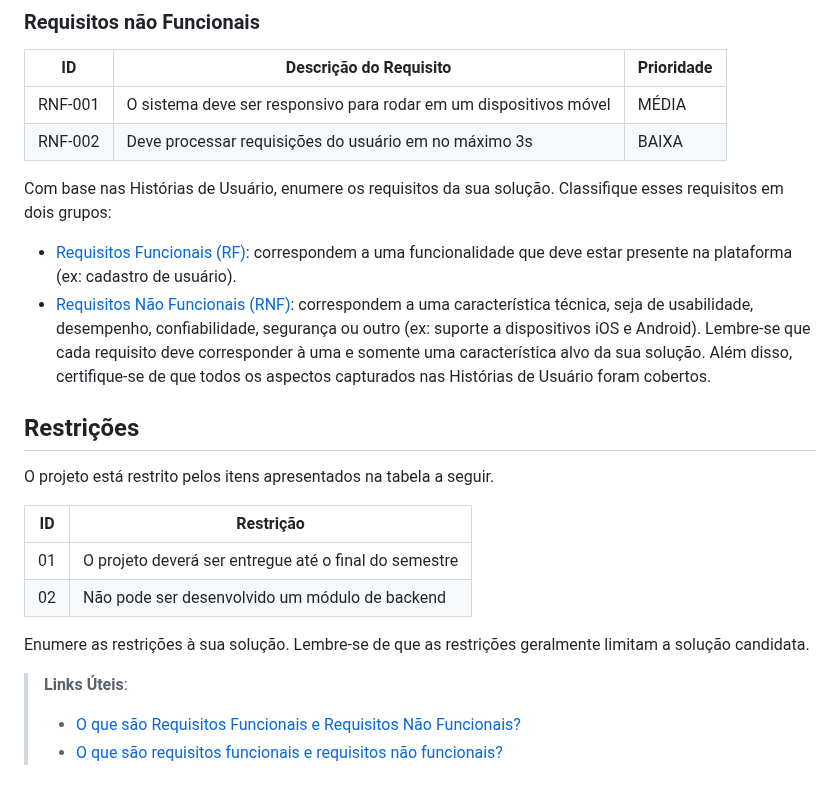
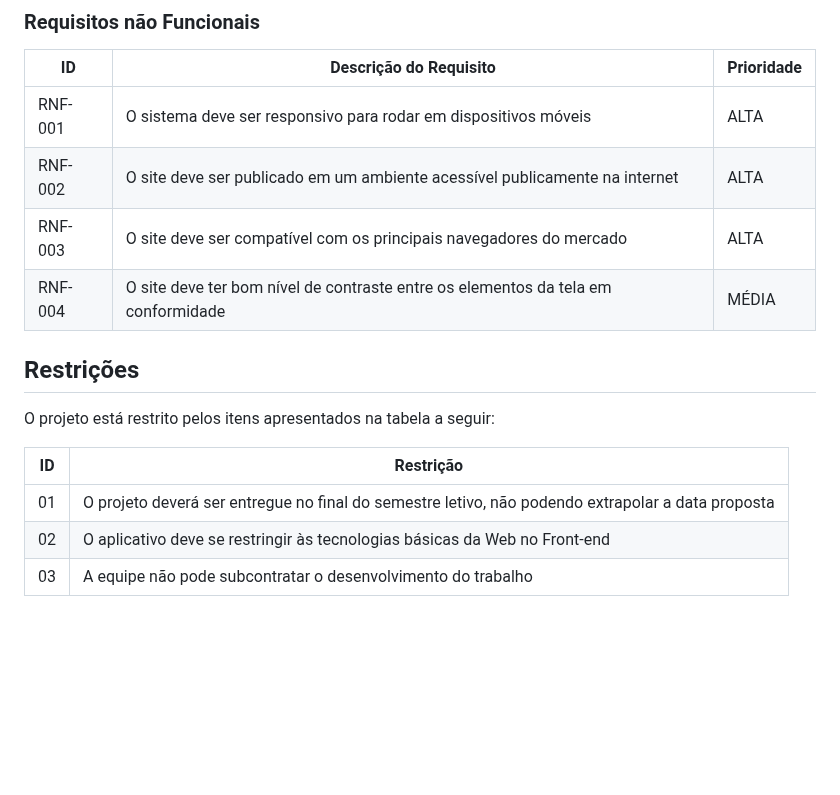
Before and after one commit to RaulJanon/pmv-ads-2023-1-e1-proj-web-t2-grupo-4-ongs-e-voluntariado, a Markdown page: docs/02-Especificação do Projeto.md, the part around one of its changes. Drawn GitHub-style; blank space fills up the shorter version.

```diff
--- a/docs/02-Especificação do Projeto.md
+++ b/docs/02-Especificação do Projeto.md
@@ -56,36 +48,18 @@ As tabelas que se seguem apresentam os requisitos funcionais e não funcionais q
 
 |ID     | Descrição do Requisito  |Prioridade |
 |-------|-------------------------|----|
-|RNF-001| O sistema deve ser responsivo para rodar em um dispositivos móvel | MÉDIA |
-|RNF-002| Deve processar requisições do usuário em no máximo 3s |  BAIXA |
+|RNF-001| O sistema deve ser responsivo para rodar em dispositivos móveis | ALTA |
+|RNF-002| O site deve ser publicado em um ambiente acessível publicamente na internet  |  ALTA |
+|RNF-003| O site deve ser compatível com os principais navegadores do mercado  |  ALTA |
+|RNF-004| O site deve ter bom nível de contraste entre os elementos da tela em conformidade  |  MÉDIA |
 
-Com base nas Histórias de Usuário, enumere os requisitos da sua solução. Classifique esses requisitos em dois grupos:
-
-- [Requisitos Funcionais
- (RF)](https://pt.wikipedia.org/wiki/Requisito_funcional):
- correspondem a uma funcionalidade que deve estar presente na
-  plataforma (ex: cadastro de usuário).
-- [Requisitos Não Funcionais
-  (RNF)](https://pt.wikipedia.org/wiki/Requisito_n%C3%A3o_funcional):
-  correspondem a uma característica técnica, seja de usabilidade,
-  desempenho, confiabilidade, segurança ou outro (ex: suporte a
-  dispositivos iOS e Android).
-Lembre-se que cada requisito deve corresponder à uma e somente uma
-característica alvo da sua solução. Além disso, certifique-se de que
-todos os aspectos capturados nas Histórias de Usuário foram cobertos.
 
 ## Restrições
 
-O projeto está restrito pelos itens apresentados na tabela a seguir.
+O projeto está restrito pelos itens apresentados na tabela a seguir:
 
 |ID| Restrição                                             |
 |--|-------------------------------------------------------|
-|01| O projeto deverá ser entregue até o final do semestre |
-|02| Não pode ser desenvolvido um módulo de backend        |
-
-
-Enumere as restrições à sua solução. Lembre-se de que as restrições geralmente limitam a solução candidata.
-
-> **Links Úteis**:
-> - [O que são Requisitos Funcionais e Requisitos Não Funcionais?](https://codificar.com.br/requisitos-funcionais-nao-funcionais/)
-> - [O que são requisitos funcionais e requisitos não funcionais?](https://analisederequisitos.com.br/requisitos-funcionais-e-requisitos-nao-funcionais-o-que-sao/)
+|01| O projeto deverá ser entregue no final do semestre letivo, não podendo extrapolar a data proposta |
+|02| O aplicativo deve se restringir às tecnologias básicas da Web no Front-end        |
+|03| A equipe não pode subcontratar o desenvolvimento do trabalho        |
```
Also changed, not shown: other parts of docs/02-Especificação do Projeto.md (+19 -27 lines).
